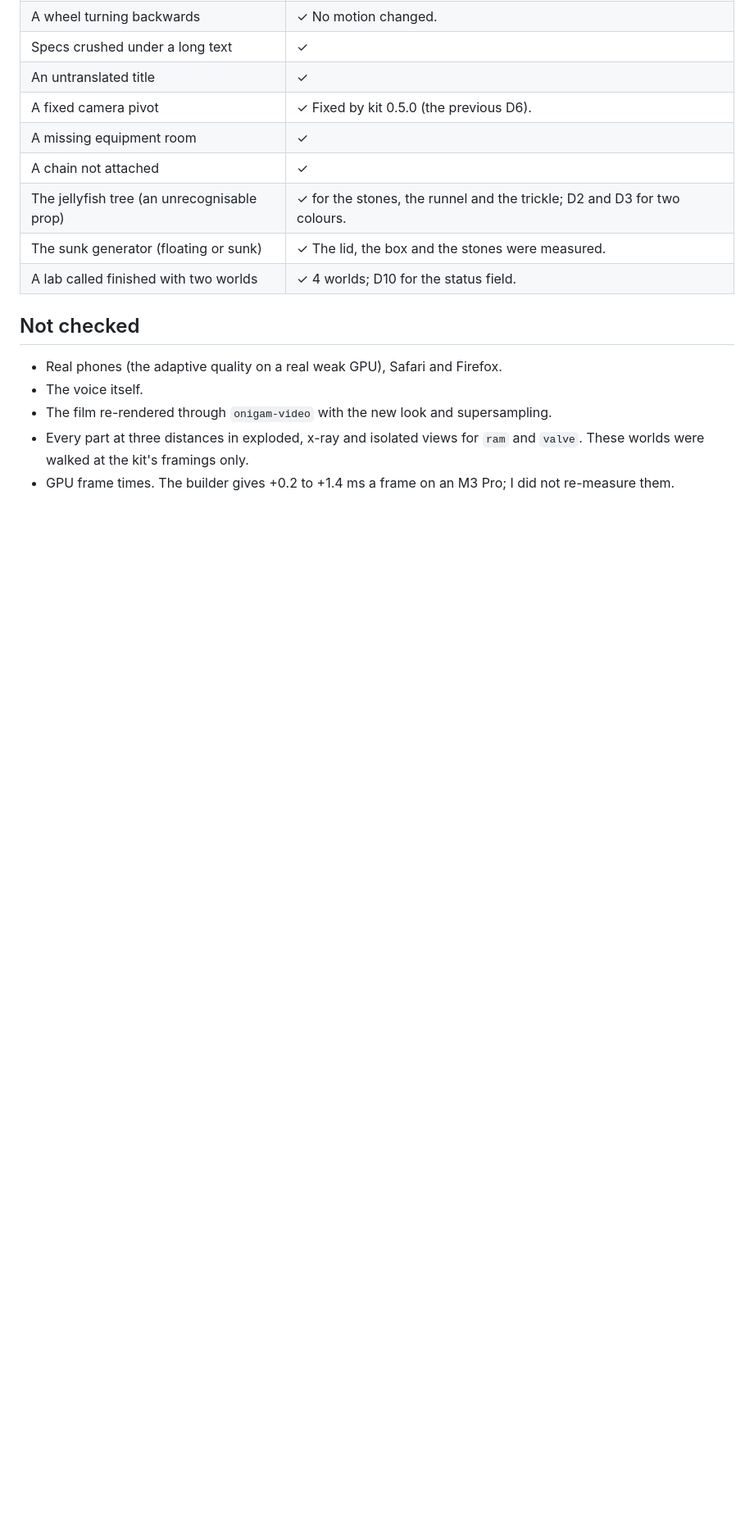
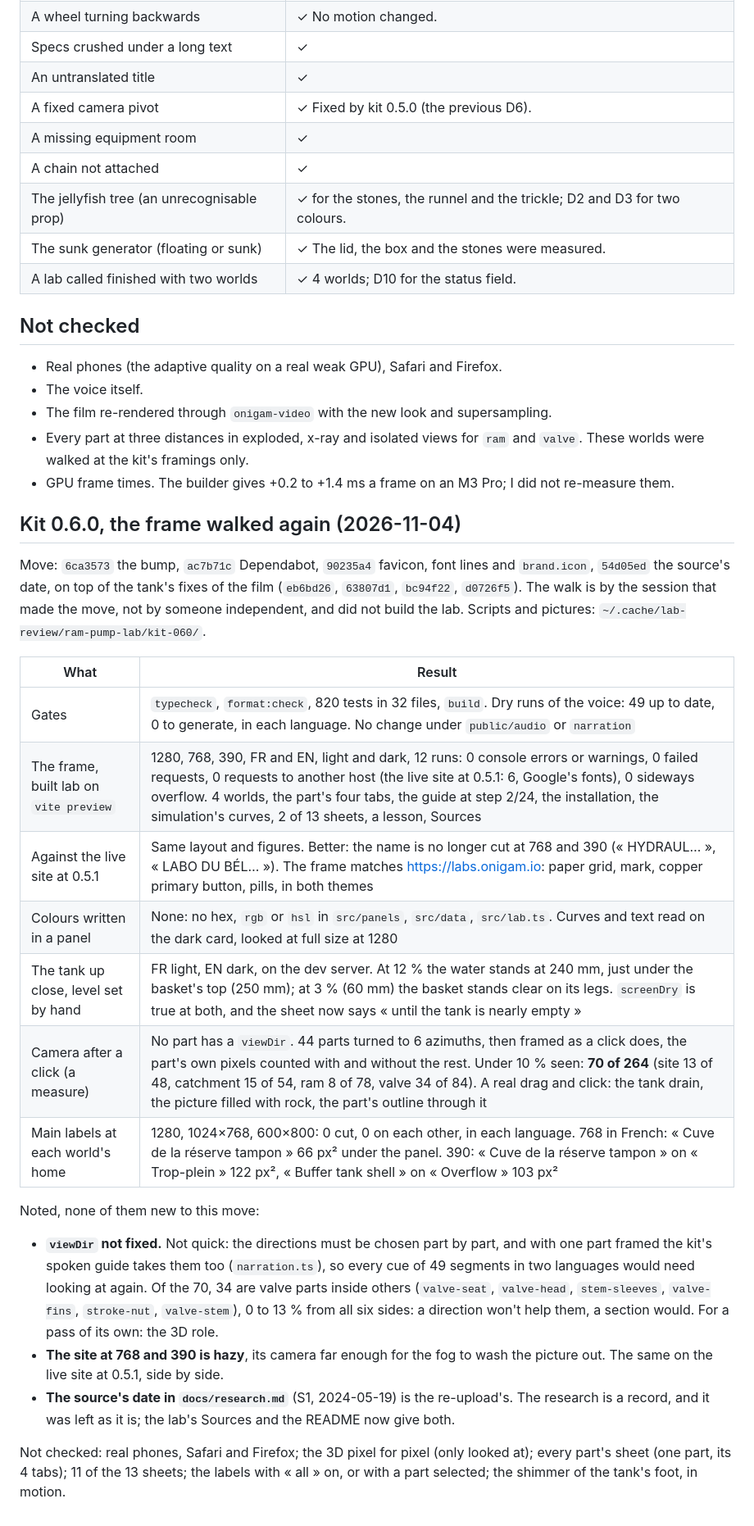
Before and after one commit to Onigam/ram-pump-lab, a Markdown page: docs/qa.md, the part around the change. Shown at 82% size. Rendered like a GitHub page; blank space fills up the shorter version.

Commit message:
QA: the frame walked again on kit 0.6.0, the camera after a click and the labels measured, what stays open
Co-Authored-By: Claude Opus 5.5 <noreply@anthropic.com>

```diff
--- a/docs/qa.md
+++ b/docs/qa.md
@@ -352,3 +352,25 @@ The worst frame against the median of its 16 neighbours, Metal, 1280 × 800.
 - Every part at three distances in exploded, x-ray and isolated views for `ram` and `valve`. These worlds were walked at the kit's
   framings only.
 - GPU frame times. The builder gives +0.2 to +1.4 ms a frame on an M3 Pro; I did not re-measure them.
+
+## Kit 0.6.0, the frame walked again (2026-11-04)
+
+Move: `6ca3573` the bump, `ac7b71c` Dependabot, `90235a4` favicon, font lines and `brand.icon`, `54d05ed` the source's date, on top of the tank's fixes of the film (`eb6bd26`, `63807d1`, `bc94f22`, `d0726f5`). The walk is by the session that made the move, not by someone independent, and did not build the lab. Scripts and pictures: `~/.cache/lab-review/ram-pump-lab/kit-060/`.
+
+| What                                   | Result                                                                                                                                                                                                                                                                                                                                            |
+| -------------------------------------- | ------------------------------------------------------------------------------------------------------------------------------------------------------------------------------------------------------------------------------------------------------------------------------------------------------------------------------------------------- |
+| Gates                                  | `typecheck`, `format:check`, 820 tests in 32 files, `build`. Dry runs of the voice: 49 up to date, 0 to generate, in each language. No change under `public/audio` or `narration`                                                                                                                                                                 |
+| The frame, built lab on `vite preview` | 1280, 768, 390, FR and EN, light and dark, 12 runs: 0 console errors or warnings, 0 failed requests, 0 requests to another host (the live site at 0.5.1: 6, Google's fonts), 0 sideways overflow. 4 worlds, the part's four tabs, the guide at step 2/24, the installation, the simulation's curves, 2 of 13 sheets, a lesson, Sources            |
+| Against the live site at 0.5.1         | Same layout and figures. Better: the name is no longer cut at 768 and 390 (« HYDRAUL… », « LABO DU BÉL… »). The frame matches https://labs.onigam.io: paper grid, mark, copper primary button, pills, in both themes                                                                                                                              |
+| Colours written in a panel             | None: no hex, `rgb` or `hsl` in `src/panels`, `src/data`, `src/lab.ts`. Curves and text read on the dark card, looked at full size at 1280                                                                                                                                                                                                        |
+| The tank up close, level set by hand   | FR light, EN dark, on the dev server. At 12 % the water stands at 240 mm, just under the basket's top (250 mm); at 3 % (60 mm) the basket stands clear on its legs. `screenDry` is true at both, and the sheet now says « until the tank is nearly empty »                                                                                        |
+| Camera after a click (a measure)       | No part has a `viewDir`. 44 parts turned to 6 azimuths, then framed as a click does, the part's own pixels counted with and without the rest. Under 10 % seen: **70 of 264** (site 13 of 48, catchment 15 of 54, ram 8 of 78, valve 34 of 84). A real drag and click: the tank drain, the picture filled with rock, the part's outline through it |
+| Main labels at each world's home       | 1280, 1024×768, 600×800: 0 cut, 0 on each other, in each language. 768 in French: « Cuve de la réserve tampon » 66 px² under the panel. 390: « Cuve de la réserve tampon » on « Trop-plein » 122 px², « Buffer tank shell » on « Overflow » 103 px²                                                                                               |
+
+Noted, none of them new to this move:
+
+- **`viewDir` not fixed.** Not quick: the directions must be chosen part by part, and with one part framed the kit's spoken guide takes them too (`narration.ts`), so every cue of 49 segments in two languages would need looking at again. Of the 70, 34 are valve parts inside others (`valve-seat`, `valve-head`, `stem-sleeves`, `valve-fins`, `stroke-nut`, `valve-stem`), 0 to 13 % from all six sides: a direction won't help them, a section would. For a pass of its own: the 3D role.
+- **The site at 768 and 390 is hazy**, its camera far enough for the fog to wash the picture out. The same on the live site at 0.5.1, side by side.
+- **The source's date in `docs/research.md`** (S1, 2024-05-19) is the re-upload's. The research is a record, and it was left as it is; the lab's Sources and the README now give both.
+
+Not checked: real phones, Safari and Firefox; the 3D pixel for pixel (only looked at); every part's sheet (one part, its 4 tabs); 11 of the 13 sheets; the labels with « all » on, or with a part selected; the shimmer of the tank's foot, in motion.
```
